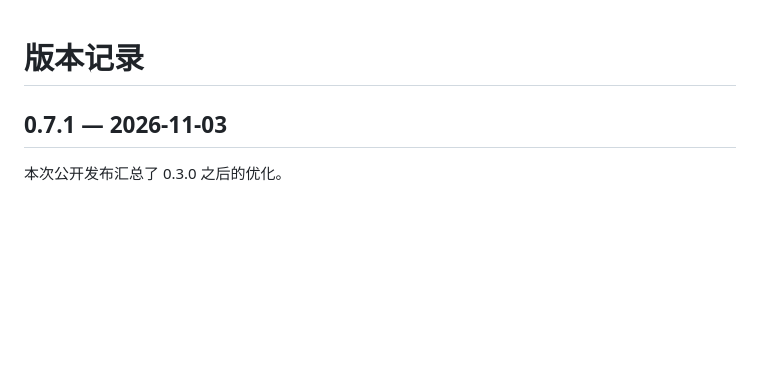
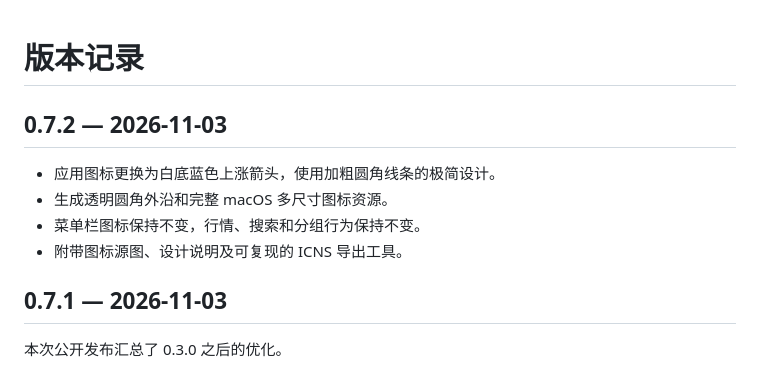
Before and after one commit to TalonZhang/stockbar, a Markdown page: CHANGELOG.md, the part around the change. Rendered like a GitHub page; blank space fills up the shorter version.

```diff
--- a/CHANGELOG.md
+++ b/CHANGELOG.md
@@ -1,4 +1,11 @@
 # 版本记录
+
+## 0.7.2 — 2026-11-03
+
+- 应用图标更换为白底蓝色上涨箭头，使用加粗圆角线条的极简设计。
+- 生成透明圆角外沿和完整 macOS 多尺寸图标资源。
+- 菜单栏图标保持不变，行情、搜索和分组行为保持不变。
+- 附带图标源图、设计说明及可复现的 ICNS 导出工具。
 
 ## 0.7.1 — 2026-11-03
 
```
Also changed, not shown: README.md (+10 -0 lines), Resources/AppIcon.md (added, +16 -0 lines), Resources/AppIcon-1024.png (added), Resources/AppIcon-artwork.png (added), 4 other files.
